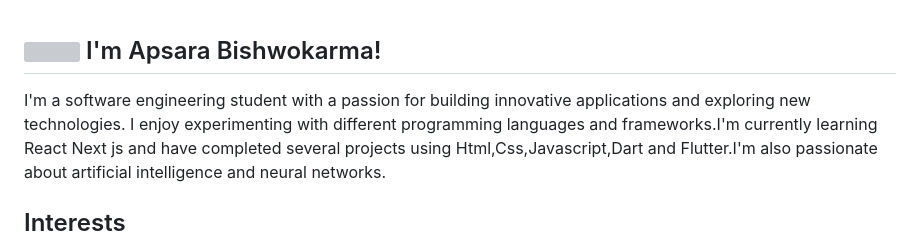
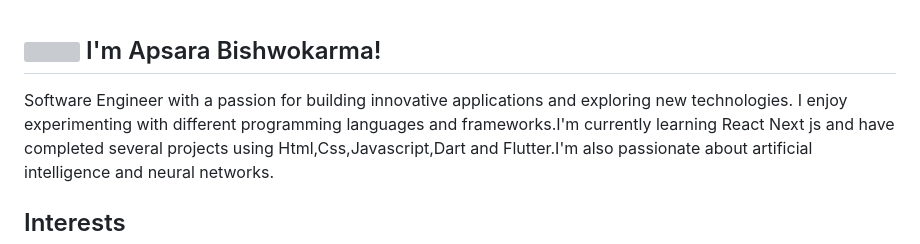
Before and after one commit to apsarabiswokarma/apsarabiswokarma, a Markdown page: README.md, the part around the change. Drawn GitHub-style; grey boxes are pictures that could not be loaded.

```diff
--- a/README.md
+++ b/README.md
@@ -1,7 +1,7 @@
 
 ## <img src = "https://miro.medium.com/max/1100/0*pYJar6AxR4E6tXuD.gif" width = 50px height = 50px> I'm Apsara Bishwokarma!
 
- I'm a software engineering student with a passion for building innovative applications and exploring new technologies.
+Software Engineer with a passion for building innovative applications and exploring new technologies.
 I enjoy experimenting with different programming languages and frameworks.I'm currently learning React Next js and have completed several projects using Html,Css,Javascript,Dart and Flutter.I'm  also passionate about artificial intelligence and neural networks.
 ## Interests
 Outside of coding, I'm an avid Hiker ,Trekker. I find pleasure and inspiration in the beauty of the natural world.
```
